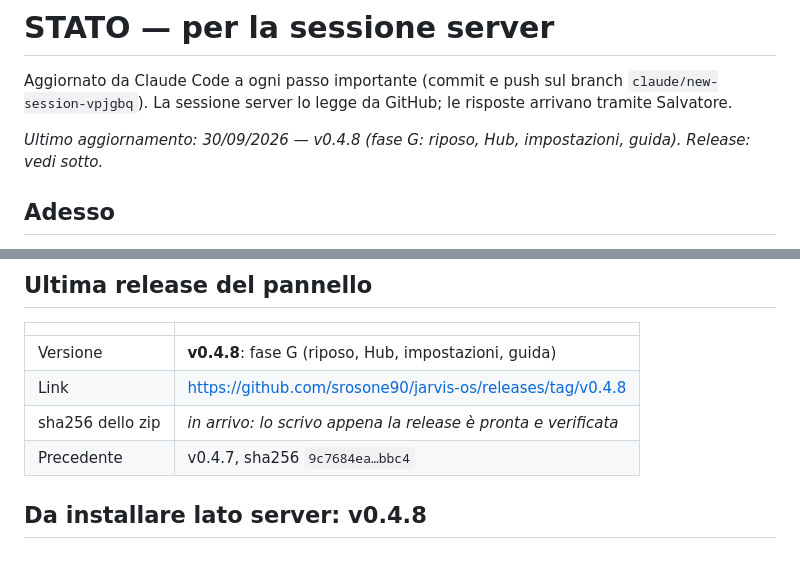
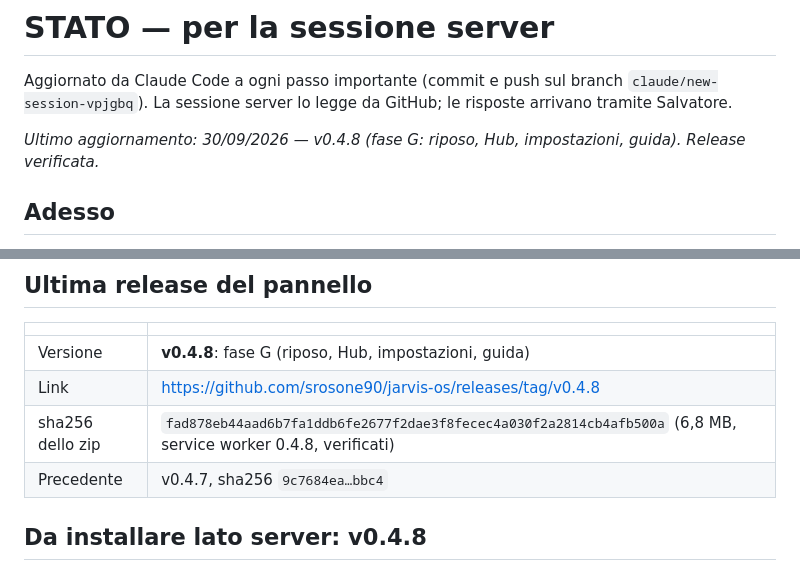
Before and after one commit to srosone90/jarvis-os, a Markdown page: STATO.md, 2 parts joined by grey strips. GitHub-like rendering.

Commit message:
STATO.md: sha256 della v0.4.8
Co-Authored-By: Claude Opus 5.5 <noreply@anthropic.com>
Claude-Session: https://claude.ai/code/session_011FGykKqyaYBUVfcV274sQ1

```diff
--- a/STATO.md
+++ b/STATO.md
@@ -4,7 +4,7 @@ Aggiornato da Claude Code a ogni passo importante (commit e push sul branch
 `claude/new-session-vpjgbq`). La sessione server lo legge da GitHub; le
 risposte arrivano tramite Salvatore.
 
-_Ultimo aggiornamento: 30/09/2026 — v0.4.8 (fase G: riposo, Hub, impostazioni, guida). Release: vedi sotto._
+_Ultimo aggiornamento: 30/09/2026 — v0.4.8 (fase G: riposo, Hub, impostazioni, guida). Release verificata._
 
 ## Adesso
 
@@ -41,7 +41,7 @@ _Ultimo aggiornamento: 30/09/2026 — v0.4.8 (fase G: riposo, Hub, impostazioni,
 |---|---|
 | Versione | **v0.4.8**: fase G (riposo, Hub, impostazioni, guida) |
 | Link | https://github.com/srosone90/jarvis-os/releases/tag/v0.4.8 |
-| sha256 dello zip | _in arrivo: lo scrivo appena la release è pronta e verificata_ |
+| sha256 dello zip | `fad878eb44aad6b7fa1ddb6fe2677f2dae3f8fecec4a030f2a2814cb4afb500a` (6,8 MB, service worker 0.4.8, verificati) |
 | Precedente | v0.4.7, sha256 `9c7684ea…bbc4` |
 
 ## Da installare lato server: v0.4.8
```
